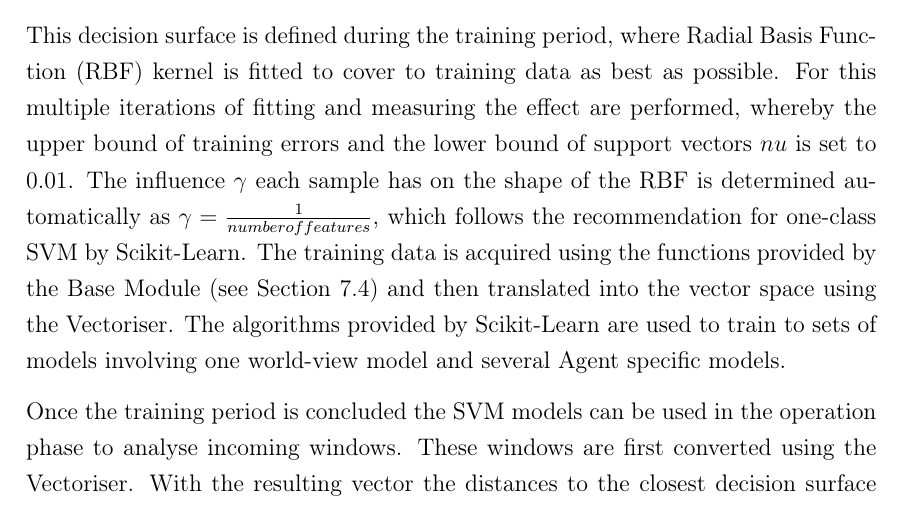
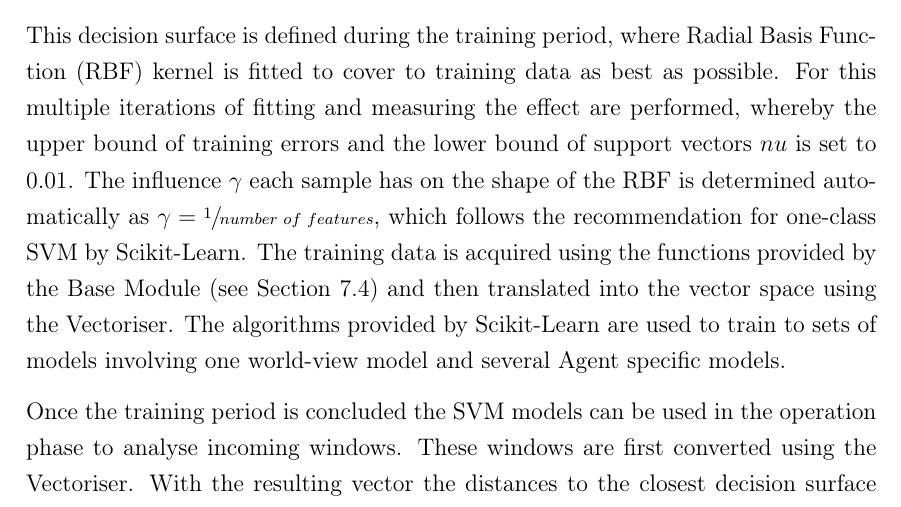
Before and after one commit to FreakyBytes/master-thesis, a LaTeX thesis (tex/master-thesis-peters.tex, which reads tex/chapter/600-prototype-implementation.tex): part of page 63 of 77, cut so that both start at the same text. Compiled offline with pdfLaTeX.

Commit message:
frac -> sfrac

```diff
--- a/tex/chapter/600-prototype-implementation.tex
+++ b/tex/chapter/600-prototype-implementation.tex
@@ -328,7 +328,7 @@ Another approach from the class of proximity-based approaches is the \gls{svm} A
 to separate observations belonging to the \emph{normality} from outliers.
 Whereby the concept of \gls{lof} is to determine outliers by comparing distances in the local cluster, \glspl{svm} define a border or decision surface of \emph{normality}. Every data point outside this border is considered an outlier.
 
-This decision surface is defined during the training period, where \gls{rbf} kernel is fitted to cover to training data as best as possible. For this multiple iterations of fitting and measuring the effect are performed, whereby the upper bound of training errors and the lower bound of support vectors $nu$ is set to $0.01$. The influence $\gamma$ each sample has on the shape of the \gls{rbf} is determined automatically as $\gamma = \frac{1}{number of features}$, which follows the recommendation for one-class \gls{svm} by \gls{sklearn}.
+This decision surface is defined during the training period, where \gls{rbf} kernel is fitted to cover to training data as best as possible. For this multiple iterations of fitting and measuring the effect are performed, whereby the upper bound of training errors and the lower bound of support vectors $nu$ is set to $0.01$. The influence $\gamma$ each sample has on the shape of the \gls{rbf} is determined automatically as \(\gamma = \sfrac{1}{number\ of\ features}\), which follows the recommendation for one-class \gls{svm} by \gls{sklearn}.
 The training data is acquired using the functions provided by the Base Module (see Section~\ref{sec:impl:base}) and then translated into the vector space using the Vectoriser.
 The algorithms provided by \gls{sklearn} are used to train to sets of models involving one world-view model and several Agent specific models.
 
```
